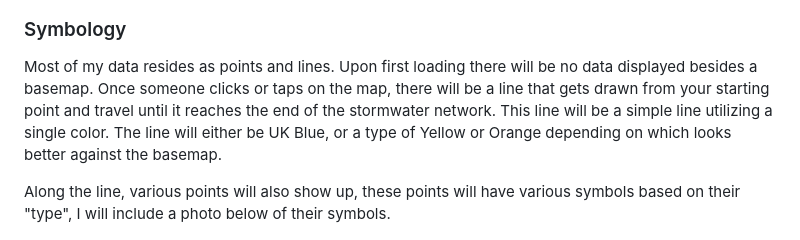
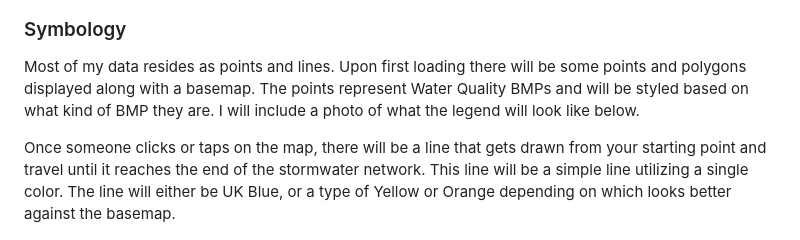
Before and after one commit to KDoh12/stormwater-tracking, a Markdown page: README.md, the part around the change printed below. GitHub-like rendering.

```diff
--- a/README.md
+++ b/README.md
@@ -61,9 +63,9 @@ Mobile Layout
 
 ### Symbology
 
-Most of my data resides as points and lines. Upon first loading there will be no data displayed besides a basemap. Once someone clicks or taps on the map, there will be a line that gets drawn from your starting point and travel until it reaches the end of the stormwater network. This line will be a simple line utilizing a single color. The line will either be UK Blue, or a type of Yellow or Orange depending on which looks better against the basemap.
+Most of my data resides as points and lines. Upon first loading there will be some points and polygons displayed along with a basemap. The points represent Water Quality BMPs and will be styled based on what kind of BMP they are. I will include a photo of what the legend will look like below.
 
-Along the line, various points will also show up, these points will have various symbols based on their "type", I will include a photo below of their symbols.
+Once someone clicks or taps on the map, there will be a line that gets drawn from your starting point and travel until it reaches the end of the stormwater network. This line will be a simple line utilizing a single color. The line will either be UK Blue, or a type of Yellow or Orange depending on which looks better against the basemap.
 
 ![legend showing point symbols](./img/point_legend.png)
 
```
Also changed, not shown: other parts of README.md (+10 -4 lines), img/storm_runoff.jpg (added), 3 other files.
